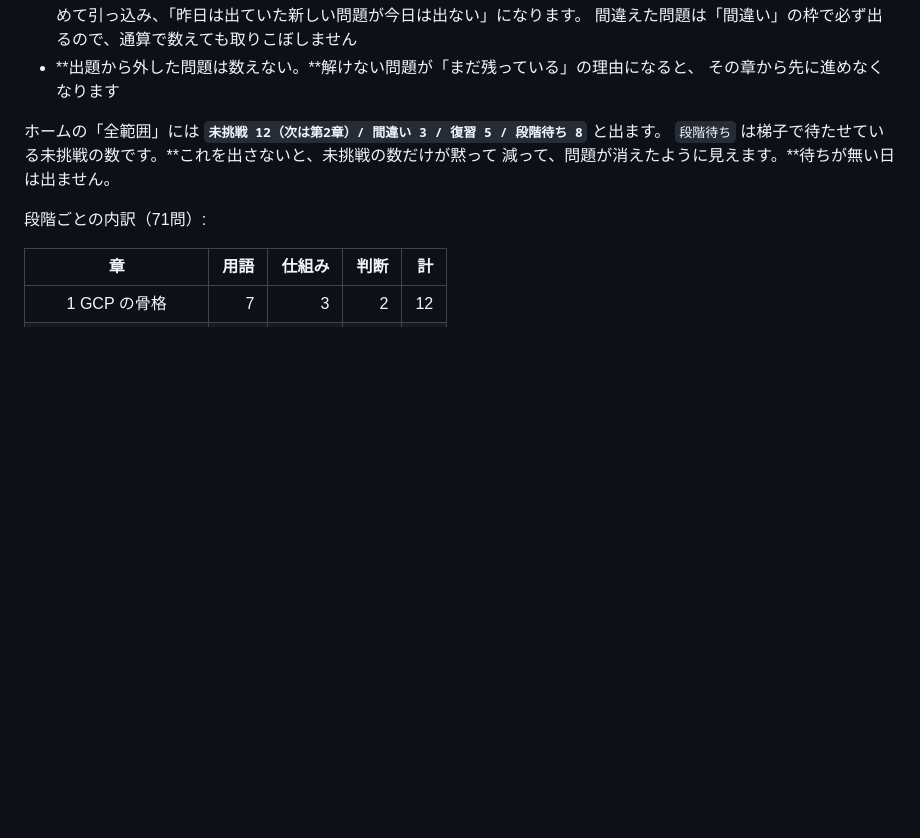
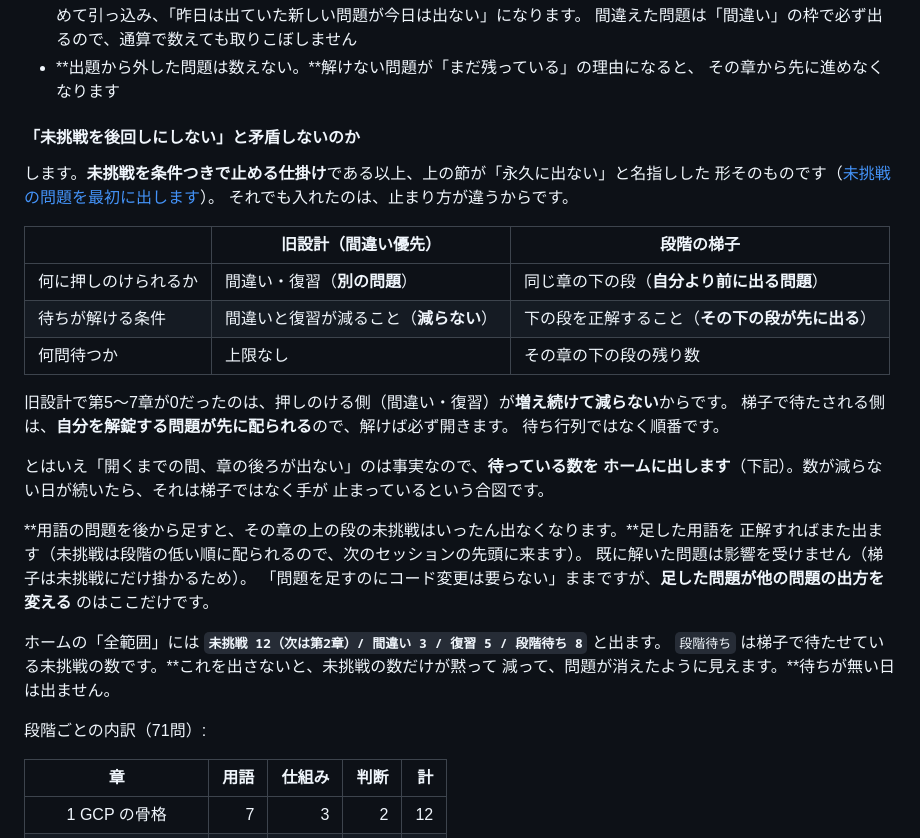
Before and after one commit to morinakakoki/environment-sample_app, a Markdown page: quiz/README.md, the part around the change. GitHub-like rendering; blank space fills up the shorter version.

Commit message:
README: 段階の梯子と「未挑戦を後回しにしない」の関係を書く
梯子は未挑戦を条件つきで止める仕掛けで、同じ README が「永久に出ない」と
名指しした形そのものだった。並べたまま黙っていると、どちらが正なのか
読めなくなるので、止まり方の違い（別の問題に押しのけられるのか、自分を
解錠する問題を待つのか）を表で示した。

用語の問題を後から足すと、その章の上の段の未挑戦がいったん出なくなる点も
書いた。「問題を足すのにコード変更は不要」の唯一の例外になる。

Co-Authored-By: Claude Opus 5 <noreply@anthropic.com>
Claude-Session: https://claude.ai/code/session_016y96LhfmNS4YuMQyegkTt7

```diff
--- a/quiz/README.md
+++ b/quiz/README.md
@@ -311,6 +311,32 @@ id を数えていて、7個でなければビルドが落ちます）。
   間違えた問題は「間違い」の枠で必ず出るので、通算で数えても取りこぼしません
 - **出題から外した問題は数えない。**解けない問題が「まだ残っている」の理由になると、
   その章から先に進めなくなります
+
+#### 「未挑戦を後回しにしない」と矛盾しないのか
+
+します。**未挑戦を条件つきで止める仕掛け**である以上、上の節が「永久に出ない」と名指しした
+形そのものです（[未挑戦の問題を最初に出します](#未挑戦の問題を最初に出します章順)）。
+それでも入れたのは、止まり方が違うからです。
+
+| | 旧設計（間違い優先） | 段階の梯子 |
+| --- | --- | --- |
+| 何に押しのけられるか | 間違い・復習（**別の問題**） | 同じ章の下の段（**自分より前に出る問題**） |
+| 待ちが解ける条件 | 間違いと復習が減ること（**減らない**） | 下の段を正解すること（**その下の段が先に出る**） |
+| 何問待つか | 上限なし | その章の下の段の残り数 |
+
+旧設計で第5〜7章が0だったのは、押しのける側（間違い・復習）が**増え続けて減らない**からです。
+梯子で待たされる側は、**自分を解錠する問題が先に配られる**ので、解けば必ず開きます。
+待ち行列ではなく順番です。
+
+とはいえ「開くまでの間、章の後ろが出ない」のは事実なので、**待っている数を
+ホームに出します**（下記）。数が減らない日が続いたら、それは梯子ではなく手が
+止まっているという合図です。
+
+**用語の問題を後から足すと、その章の上の段の未挑戦はいったん出なくなります。**足した用語を
+正解すればまた出ます（未挑戦は段階の低い順に配られるので、次のセッションの先頭に来ます）。
+既に解いた問題は影響を受けません（梯子は未挑戦にだけ掛かるため）。
+「問題を足すのにコード変更は要らない」ままですが、**足した問題が他の問題の出方を変える**
+のはここだけです。
 
 ホームの「全範囲」には **`未挑戦 12（次は第2章）/ 間違い 3 / 復習 5 / 段階待ち 8`** と出ます。
 `段階待ち` は梯子で待たせている未挑戦の数です。**これを出さないと、未挑戦の数だけが黙って
```
